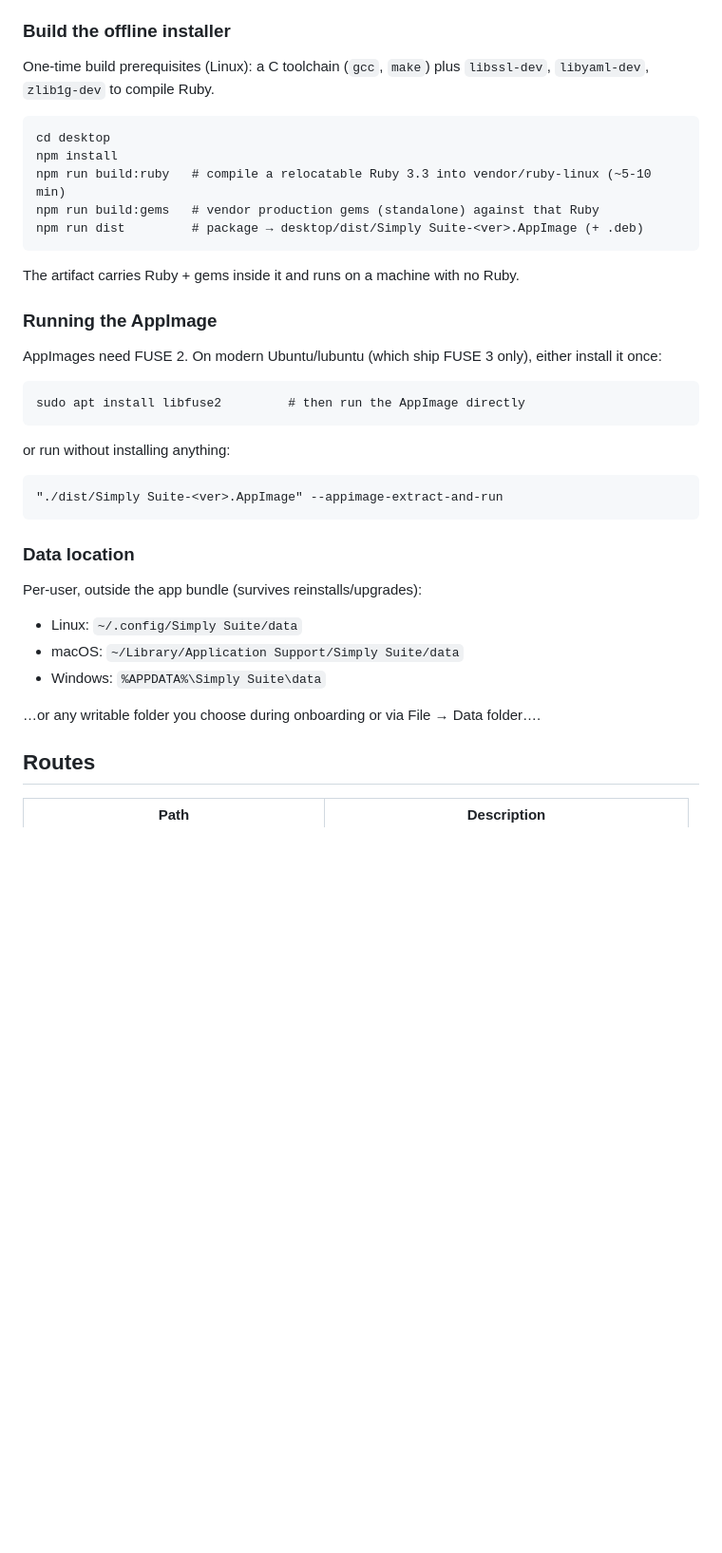
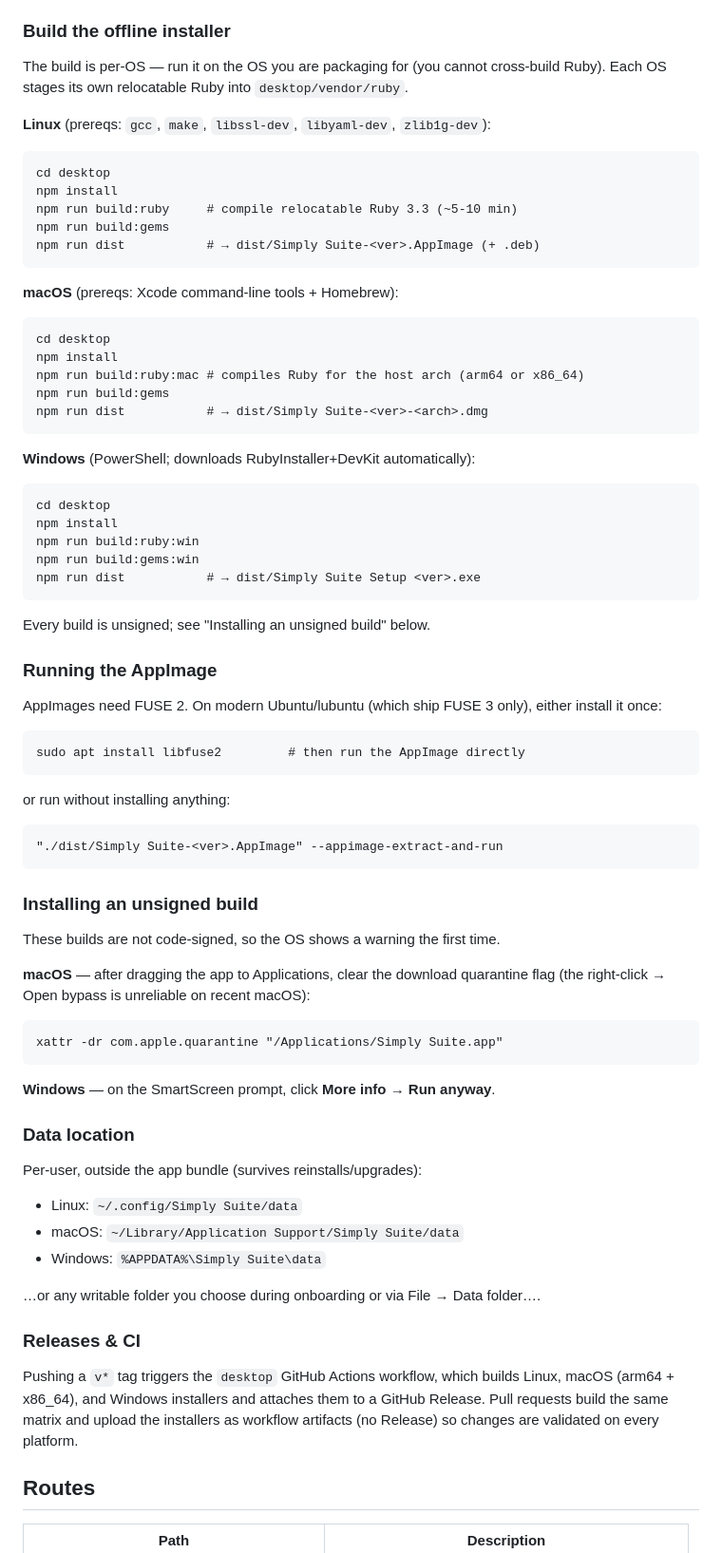
Before and after one commit to license2e/simply-suite, a Markdown page: README.md, the part around the change. Shown at 95% size. GitHub-like rendering; blank space fills up the shorter version.

Commit message:
docs: macOS/Windows desktop build + unsigned-install + CI notes
Co-Authored-By: Claude Opus 4.8 (1M context) <noreply@anthropic.com>

```diff
--- a/README.md
+++ b/README.md
@@ -147,16 +147,35 @@ verification, old copy removed only after the new one is verified).
 
 ### Build the offline installer
 
-One-time build prerequisites (Linux): a C toolchain (`gcc`, `make`) plus
-`libssl-dev`, `libyaml-dev`, `zlib1g-dev` to compile Ruby.
+The build is per-OS — run it on the OS you are packaging for (you cannot
+cross-build Ruby). Each OS stages its own relocatable Ruby into
+`desktop/vendor/ruby`.
+
+**Linux** (prereqs: `gcc`, `make`, `libssl-dev`, `libyaml-dev`, `zlib1g-dev`):
 
     cd desktop
     npm install
-    npm run build:ruby   # compile a relocatable Ruby 3.3 into vendor/ruby-linux (~5-10 min)
-    npm run build:gems   # vendor production gems (standalone) against that Ruby
-    npm run dist         # package → desktop/dist/Simply Suite-<ver>.AppImage (+ .deb)
+    npm run build:ruby     # compile relocatable Ruby 3.3 (~5-10 min)
+    npm run build:gems
+    npm run dist           # → dist/Simply Suite-<ver>.AppImage (+ .deb)
 
-The artifact carries Ruby + gems inside it and runs on a machine with no Ruby.
+**macOS** (prereqs: Xcode command-line tools + Homebrew):
+
+    cd desktop
+    npm install
+    npm run build:ruby:mac # compiles Ruby for the host arch (arm64 or x86_64)
+    npm run build:gems
+    npm run dist           # → dist/Simply Suite-<ver>-<arch>.dmg
+
+**Windows** (PowerShell; downloads RubyInstaller+DevKit automatically):
+
+    cd desktop
+    npm install
+    npm run build:ruby:win
+    npm run build:gems:win
+    npm run dist           # → dist/Simply Suite Setup <ver>.exe
+
+Every build is unsigned; see "Installing an unsigned build" below.
 
 ### Running the AppImage
 
@@ -169,6 +188,17 @@ or run without installing anything:
 
     "./dist/Simply Suite-<ver>.AppImage" --appimage-extract-and-run
 
+### Installing an unsigned build
+
+These builds are not code-signed, so the OS shows a warning the first time.
+
+**macOS** — after dragging the app to Applications, clear the download
+quarantine flag (the right-click → Open bypass is unreliable on recent macOS):
+
+    xattr -dr com.apple.quarantine "/Applications/Simply Suite.app"
+
+**Windows** — on the SmartScreen prompt, click **More info → Run anyway**.
+
 ### Data location
 
 Per-user, outside the app bundle (survives reinstalls/upgrades):
@@ -178,6 +208,13 @@ Per-user, outside the app bundle (survives reinstalls/upgrades):
 - Windows: `%APPDATA%\Simply Suite\data`
 
 …or any writable folder you choose during onboarding or via File → Data folder….
+
+### Releases & CI
+
+Pushing a `v*` tag triggers the `desktop` GitHub Actions workflow, which builds
+Linux, macOS (arm64 + x86_64), and Windows installers and attaches them to a
+GitHub Release. Pull requests build the same matrix and upload the installers as
+workflow artifacts (no Release) so changes are validated on every platform.
 
 ## Routes
 
```
